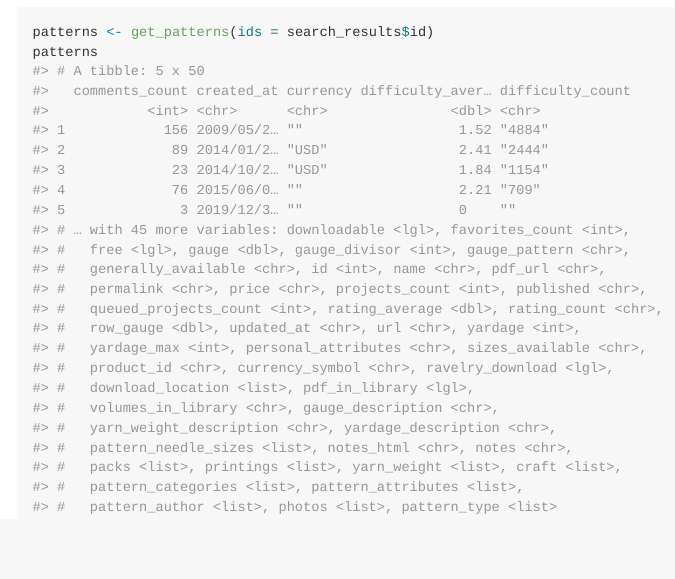
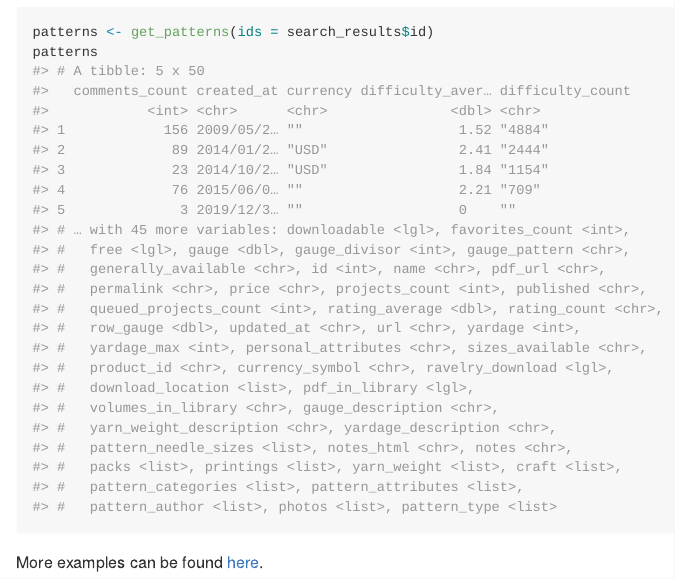
Before and after one commit to walkerkq/ravelRy, an R Markdown document (README.Rmd): the page in a window 1100 px wide, from 1200 px down. The pictures show the output file README.md that the author committed with the source, drawn offline in the style of GitHub.

Commit message:
add example file to README

````diff
--- a/README.Rmd
+++ b/README.Rmd
@@ -60,3 +60,5 @@ Get pattern details for those ids.
 patterns <- get_patterns(ids = search_results$id)
 patterns
 ```
+
+More examples can be found [here]("https://github.com/walkerkq/ravelRy/tree/master/man/example_files/example.md").
````
Also changed, not shown: README.md.
